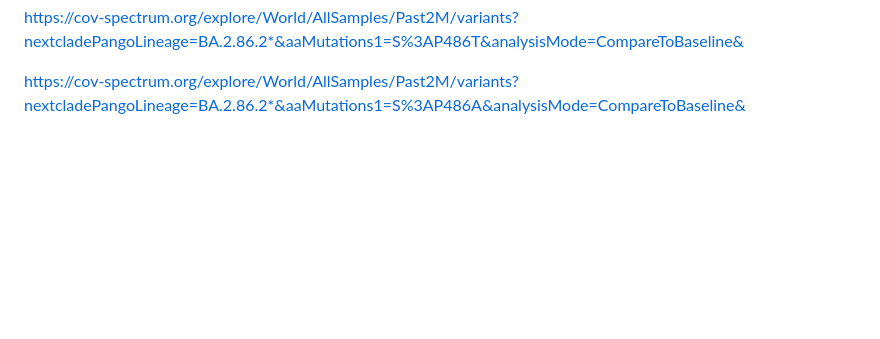
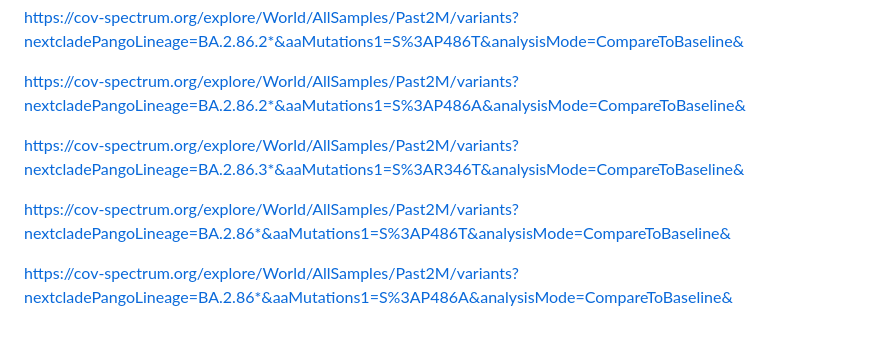
Before and after one commit to Mydtlwn/pre2022, a Markdown page: mutationData.md, the part around the change. Drawn GitHub-style; blank space fills up the shorter version.

```diff
--- a/mutationData.md
+++ b/mutationData.md
@@ -390,3 +390,13 @@ https://cov-spectrum.org/explore/World/AllSamples/Past2M/variants?nextcladePango
 
 
 https://cov-spectrum.org/explore/World/AllSamples/Past2M/variants?nextcladePangoLineage=BA.2.86.2*&aaMutations1=S%3AP486A&analysisMode=CompareToBaseline&
+
+
+
+https://cov-spectrum.org/explore/World/AllSamples/Past2M/variants?nextcladePangoLineage=BA.2.86.3*&aaMutations1=S%3AR346T&analysisMode=CompareToBaseline&
+
+
+https://cov-spectrum.org/explore/World/AllSamples/Past2M/variants?nextcladePangoLineage=BA.2.86*&aaMutations1=S%3AP486T&analysisMode=CompareToBaseline&
+
+
+https://cov-spectrum.org/explore/World/AllSamples/Past2M/variants?nextcladePangoLineage=BA.2.86*&aaMutations1=S%3AP486A&analysisMode=CompareToBaseline&
```
